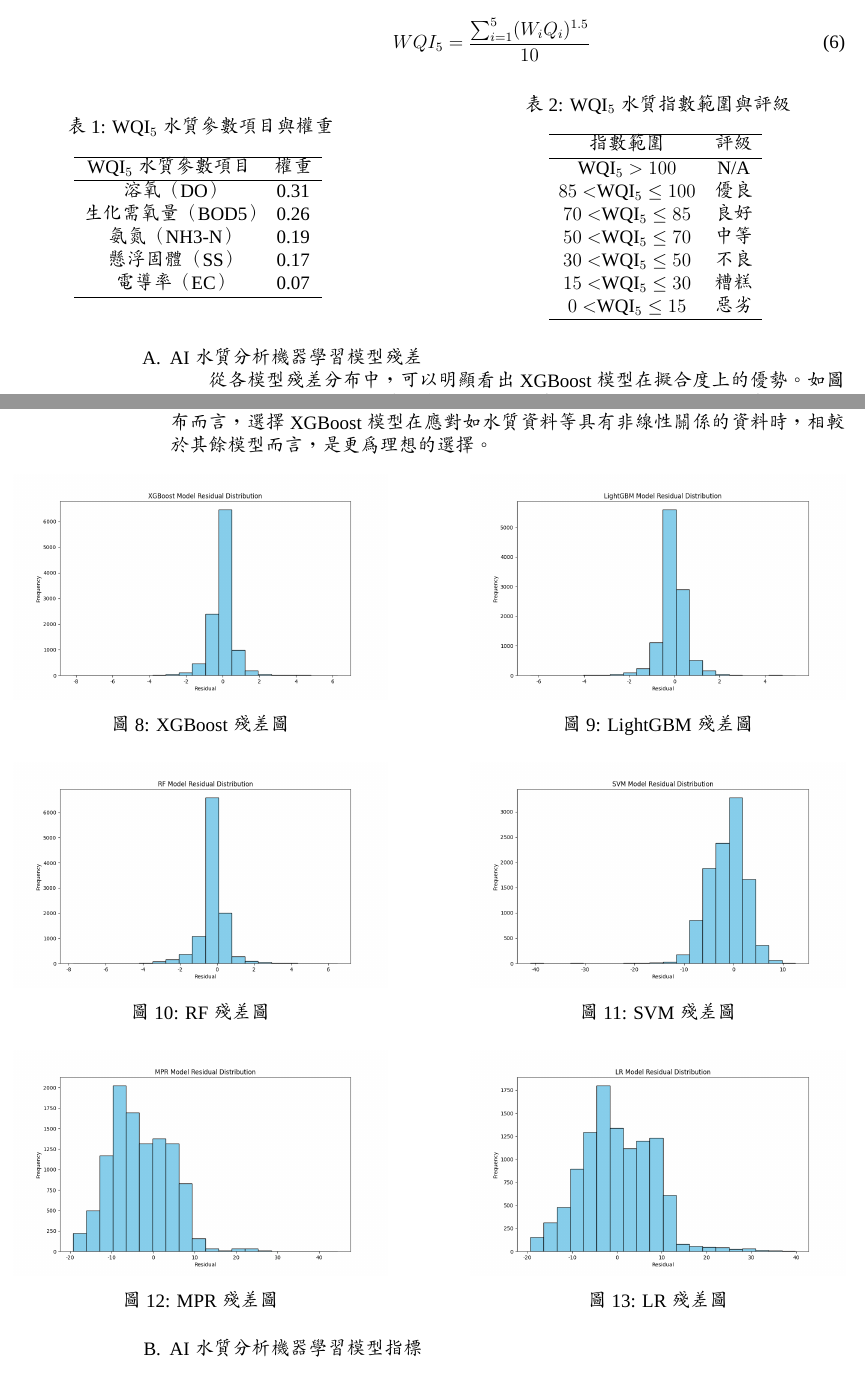
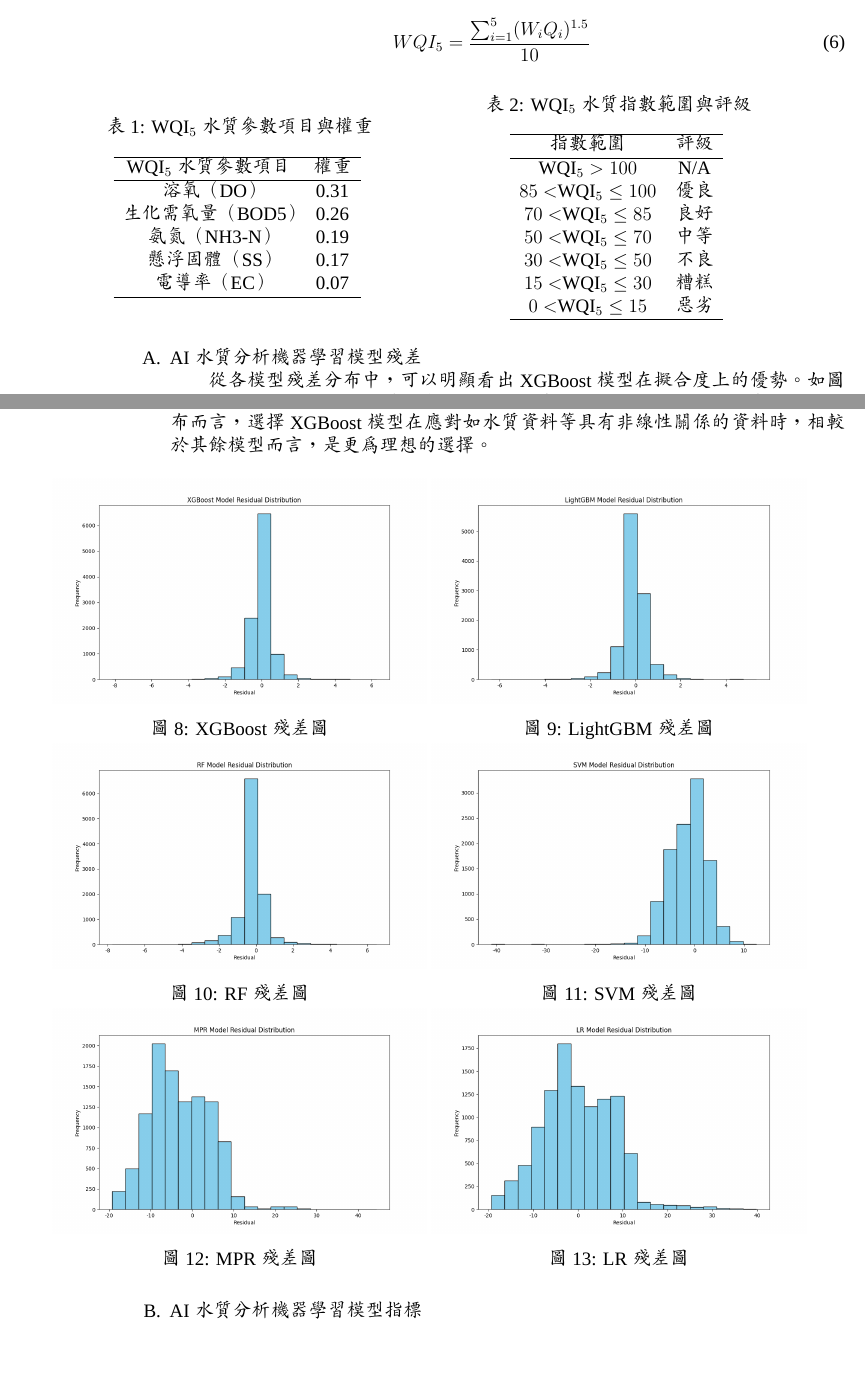
Before and after one commit to KageRyo/nstc-113-2813-C-025-017-E-report, a LaTeX document (report.tex): two parts of pages 9 and 10 of 12, joined at a grey line, cut so that both start at the same text, the shorter picture padded with empty space. Compiled offline with XeLaTeX; a missing font is replaced by an installed copy or a similar font.

Commit message:
refactor: remove unecessary space

```diff
--- a/report.tex
+++ b/report.tex
@@ -284,8 +284,7 @@
                     \hline
                     \end{tabular}
                     \label{table:wqi_weights}
-                \end{minipage}%
-                \hfill
+                \end{minipage}
                 \begin{minipage}{0.45\textwidth}
                     \centering
                     \caption{WQI$_5$水質指數範圍與評級}
@@ -316,40 +315,31 @@
                             \includegraphics[width=\textwidth]{resources/image/ResidualPlot/XGBoost.png}
                             \caption{XGBoost 殘差圖}
                             \label{fig:residual_xgboost}
-                        \end{minipage}%
-                        \hfill
+                        \end{minipage}
                         \begin{minipage}{0.45\textwidth}
                             \centering
                             \includegraphics[width=\textwidth]{resources/image/ResidualPlot/LightGBM.png}
                             \caption{LightGBM 殘差圖}
                             \label{fig:residual_lightgbm}
                         \end{minipage}
-
-                        \vspace{0.5cm}
-
                         \begin{minipage}{0.45\textwidth}
                             \centering
                             \includegraphics[width=\textwidth]{resources/image/ResidualPlot/RF.png}
                             \caption{RF 殘差圖}
                             \label{fig:residual_rf}
-                        \end{minipage}%
-                        \hfill
+                        \end{minipage}
                         \begin{minipage}{0.45\textwidth}
                             \centering
                             \includegraphics[width=\textwidth]{resources/image/ResidualPlot/SVM.png}
                             \caption{SVM 殘差圖}
                             \label{fig:residual_svm}
                         \end{minipage}
-
-                        \vspace{0.5cm}
-
                         \begin{minipage}{0.45\textwidth}
                             \centering
                             \includegraphics[width=\textwidth]{resources/image/ResidualPlot/MPR.png}
                             \caption{MPR 殘差圖}
                             \label{fig:residual_mpr}
-                        \end{minipage}%
-                        \hfill
+                        \end{minipage}
                         \begin{minipage}{0.45\textwidth}
                             \centering
                             \includegraphics[width=\textwidth]{resources/image/ResidualPlot/LR.png}
```
Also changed, not shown: report.pdf.
